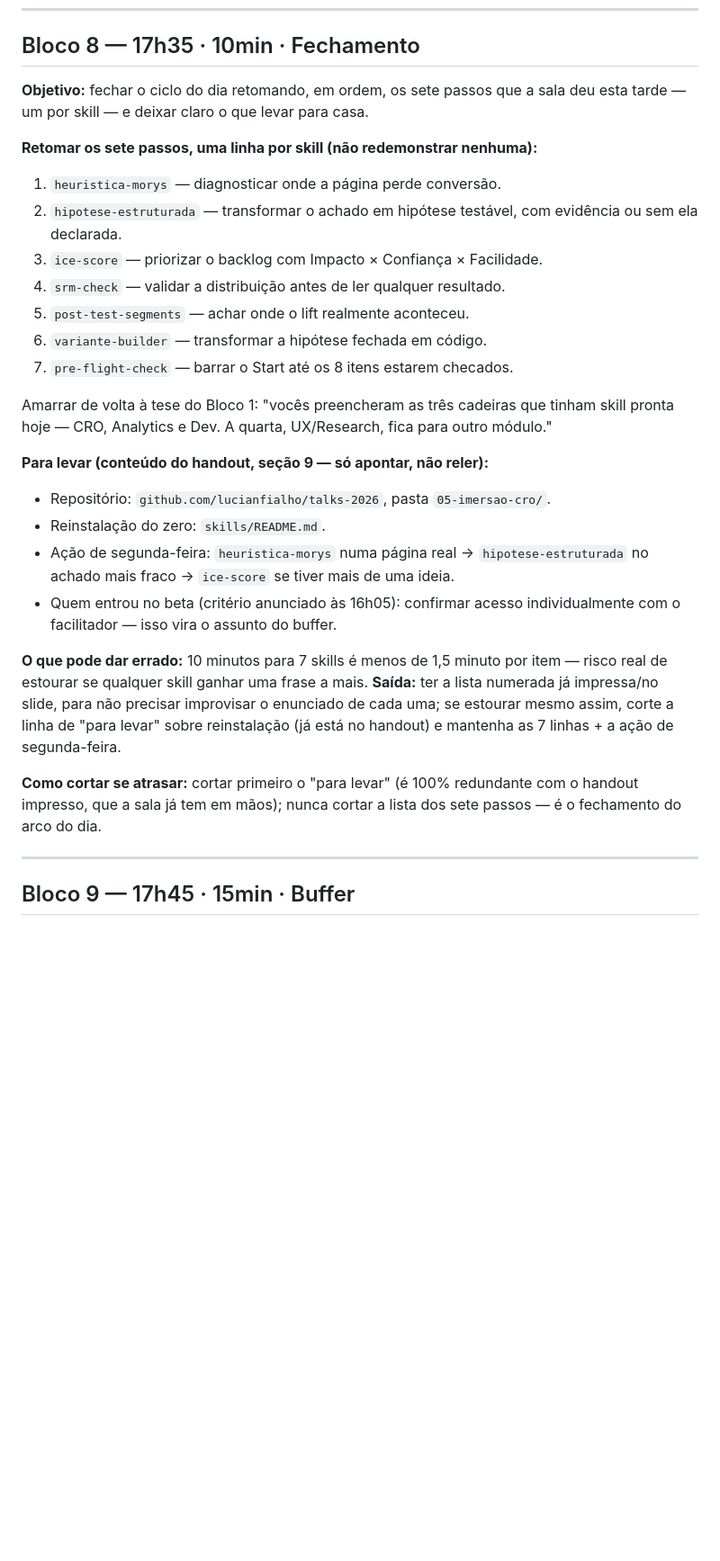
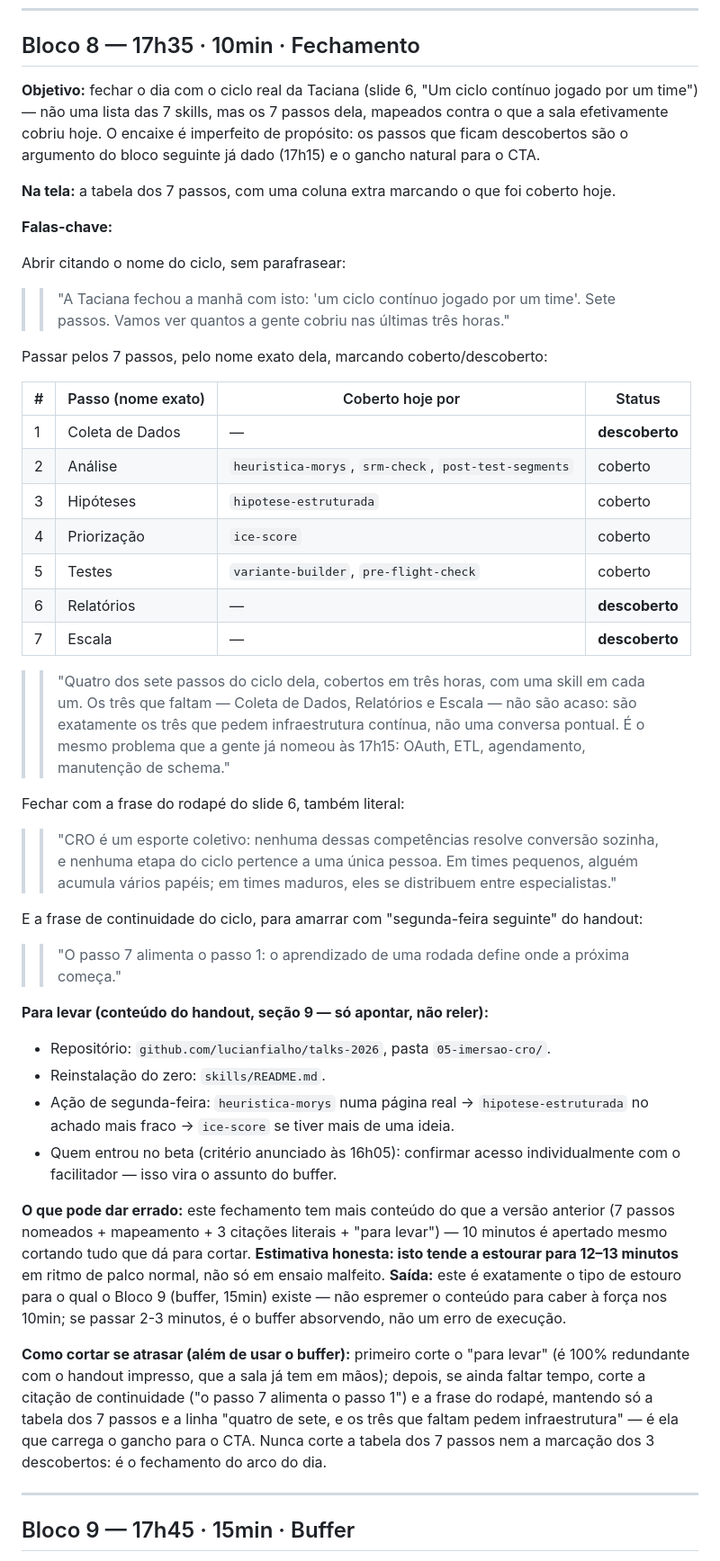
Before and after one commit to lucianfialho/talks-2026, a Markdown page: 05-imersao-cro/script.md, the part around the change. Shown at 90% size. Rendered like a GitHub page; blank space fills up the shorter version.

Commit message:
docs: adicionar ciclo de 7 passos (slide 6) e reescrever fechamento
O slide 6 da Taciana ("Um ciclo contínuo jogado por um time") não saiu na
extração de texto por ser diagrama de cards. Acrescentado ao arquivo-fonte
como vocabulário obrigatório, na ordem cronológica dos slides. O fechamento
do roteiro (17h35) agora mapeia as 7 skills contra os 7 passos reais dela
em vez de só listar as skills: 4 passos cobertos (Análise, Hipóteses,
Priorização, Testes), 3 descobertos (Coleta de Dados, Relatórios, Escala) —
os mesmos três que exigem a infraestrutura contínua já nomeada no bloco das
17h15 (OAuth, ETL, agendamento, manutenção de schema).

Co-Authored-By: Claude Opus 5 (1M context) <noreply@anthropic.com>
Claude-Session: https://claude.ai/code/session_016U46YidswpdD9iJxSrWHRT

```diff
--- a/05-imersao-cro/script.md
+++ b/05-imersao-cro/script.md
@@ -601,24 +601,53 @@ uma linha só (a lista em si não corta — é o argumento inteiro do bloco).
 
 ## Bloco 8 — 17h35 · 10min · Fechamento
 
-**Objetivo:** fechar o ciclo do dia retomando, em ordem, os sete passos que
-a sala deu esta tarde — um por skill — e deixar claro o que levar para
-casa.
+**Objetivo:** fechar o dia com o ciclo real da Taciana (slide 6, "Um ciclo
+contínuo jogado por um time") — não uma lista das 7 skills, mas os 7 passos
+dela, mapeados contra o que a sala efetivamente cobriu hoje. O encaixe é
+imperfeito de propósito: os passos que ficam descobertos são o argumento do
+bloco seguinte já dado (17h15) e o gancho natural para o CTA.
 
-**Retomar os sete passos, uma linha por skill (não redemonstrar nenhuma):**
+**Na tela:** a tabela dos 7 passos, com uma coluna extra marcando o que foi
+coberto hoje.
 
-1. `heuristica-morys` — diagnosticar onde a página perde conversão.
-2. `hipotese-estruturada` — transformar o achado em hipótese testável, com
-   evidência ou sem ela declarada.
-3. `ice-score` — priorizar o backlog com Impacto × Confiança × Facilidade.
-4. `srm-check` — validar a distribuição antes de ler qualquer resultado.
-5. `post-test-segments` — achar onde o lift realmente aconteceu.
-6. `variante-builder` — transformar a hipótese fechada em código.
-7. `pre-flight-check` — barrar o Start até os 8 itens estarem checados.
+**Falas-chave:**
 
-Amarrar de volta à tese do Bloco 1: "vocês preencheram as três cadeiras que
-tinham skill pronta hoje — CRO, Analytics e Dev. A quarta, UX/Research, fica
-para outro módulo."
+Abrir citando o nome do ciclo, sem parafrasear:
+
+>> "A Taciana fechou a manhã com isto: 'um ciclo contínuo jogado por um
+>> time'. Sete passos. Vamos ver quantos a gente cobriu nas últimas três
+>> horas."
+
+Passar pelos 7 passos, pelo nome exato dela, marcando coberto/descoberto:
+
+| # | Passo (nome exato) | Coberto hoje por | Status |
+|---|---|---|---|
+| 1 | Coleta de Dados | — | **descoberto** |
+| 2 | Análise | `heuristica-morys`, `srm-check`, `post-test-segments` | coberto |
+| 3 | Hipóteses | `hipotese-estruturada` | coberto |
+| 4 | Priorização | `ice-score` | coberto |
+| 5 | Testes | `variante-builder`, `pre-flight-check` | coberto |
+| 6 | Relatórios | — | **descoberto** |
+| 7 | Escala | — | **descoberto** |
+
+>> "Quatro dos sete passos do ciclo dela, cobertos em três horas, com uma
+>> skill em cada um. Os três que faltam — Coleta de Dados, Relatórios e
+>> Escala — não são acaso: são exatamente os três que pedem infraestrutura
+>> contínua, não uma conversa pontual. É o mesmo problema que a gente já
+>> nomeou às 17h15: OAuth, ETL, agendamento, manutenção de schema."
+
+Fechar com a frase do rodapé do slide 6, também literal:
+
+>> "CRO é um esporte coletivo: nenhuma dessas competências resolve
+>> conversão sozinha, e nenhuma etapa do ciclo pertence a uma única pessoa.
+>> Em times pequenos, alguém acumula vários papéis; em times maduros, eles
+>> se distribuem entre especialistas."
+
+E a frase de continuidade do ciclo, para amarrar com "segunda-feira
+seguinte" do handout:
+
+>> "O passo 7 alimenta o passo 1: o aprendizado de uma rodada define onde a
+>> próxima começa."
 
 **Para levar (conteúdo do handout, seção 9 — só apontar, não reler):**
 
@@ -631,16 +660,23 @@ para outro módulo."
 - Quem entrou no beta (critério anunciado às 16h05): confirmar acesso
   individualmente com o facilitador — isso vira o assunto do buffer.
 
-**O que pode dar errado:** 10 minutos para 7 skills é menos de 1,5 minuto
-por item — risco real de estourar se qualquer skill ganhar uma frase a
-mais. **Saída:** ter a lista numerada já impressa/no slide, para não
-precisar improvisar o enunciado de cada uma; se estourar mesmo assim, corte
-a linha de "para levar" sobre reinstalação (já está no handout) e mantenha
-as 7 linhas + a ação de segunda-feira.
+**O que pode dar errado:** este fechamento tem mais conteúdo do que a
+versão anterior (7 passos nomeados + mapeamento + 3 citações literais +
+"para levar") — 10 minutos é apertado mesmo cortando tudo que dá para
+cortar. **Estimativa honesta: isto tende a estourar para 12–13 minutos** em
+ritmo de palco normal, não só em ensaio malfeito. **Saída:** este é
+exatamente o tipo de estouro para o qual o Bloco 9 (buffer, 15min) existe —
+não espremer o conteúdo para caber à força nos 10min; se passar 2-3
+minutos, é o buffer absorvendo, não um erro de execução.
 
-**Como cortar se atrasar:** cortar primeiro o "para levar" (é 100%
-redundante com o handout impresso, que a sala já tem em mãos); nunca cortar
-a lista dos sete passos — é o fechamento do arco do dia.
+**Como cortar se atrasar (além de usar o buffer):** primeiro corte o "para
+levar" (é 100% redundante com o handout impresso, que a sala já tem em
+mãos); depois, se ainda faltar tempo, corte a citação de continuidade
+("o passo 7 alimenta o passo 1") e a frase do rodapé, mantendo só a tabela
+dos 7 passos e a linha "quatro de sete, e os três que faltam pedem
+infraestrutura" — é ela que carrega o gancho para o CTA. Nunca corte a
+tabela dos 7 passos nem a marcação dos 3 descobertos: é o fechamento do
+arco do dia.
 
 ---
 
```
Also changed, not shown: 1 other file.
